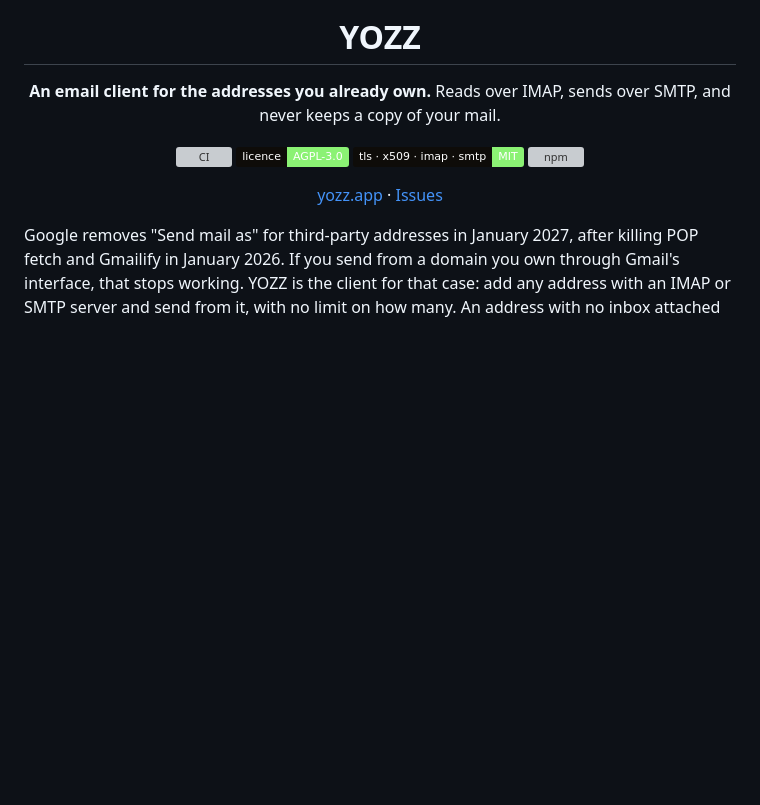
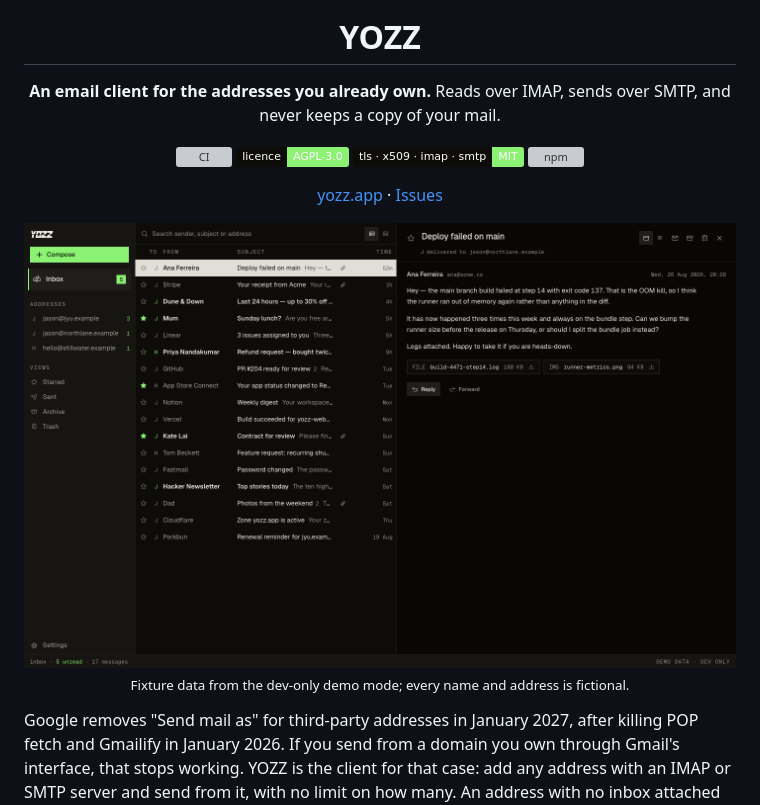
Before and after one commit to fishballapp/yozz, a Markdown page: README.md, the part around the change. Rendered like a GitHub page; pictures changed too: assets/screenshot.png (added); badges without logos; blank space fills up the shorter version; grey boxes are pictures that could not be loaded.

Commit message:
v1.0.3
ref-hash: 5b0b1a7b

```diff
--- a/README.md
+++ b/README.md
@@ -13,6 +13,10 @@ never keeps a copy of your mail.
 [![npm](https://img.shields.io/npm/v/@yozz.app/tls?color=8bf274&labelColor=0e0c09&label=%40yozz.app%2Ftls)](https://www.npmjs.com/package/@yozz.app/tls)
 
 [yozz.app](https://yozz.app) · [Issues](https://github.com/fishballapp/yozz/issues)
+
+<img src="./assets/screenshot.png" width="960" alt="The YOZZ inbox: three addresses in one stream on the left, a thread with two attachments open on the right">
+
+<sub>Fixture data from the dev-only demo mode; every name and address is fictional.</sub>
 
 </div>
 
```
Also changed, not shown: 1 other file.
